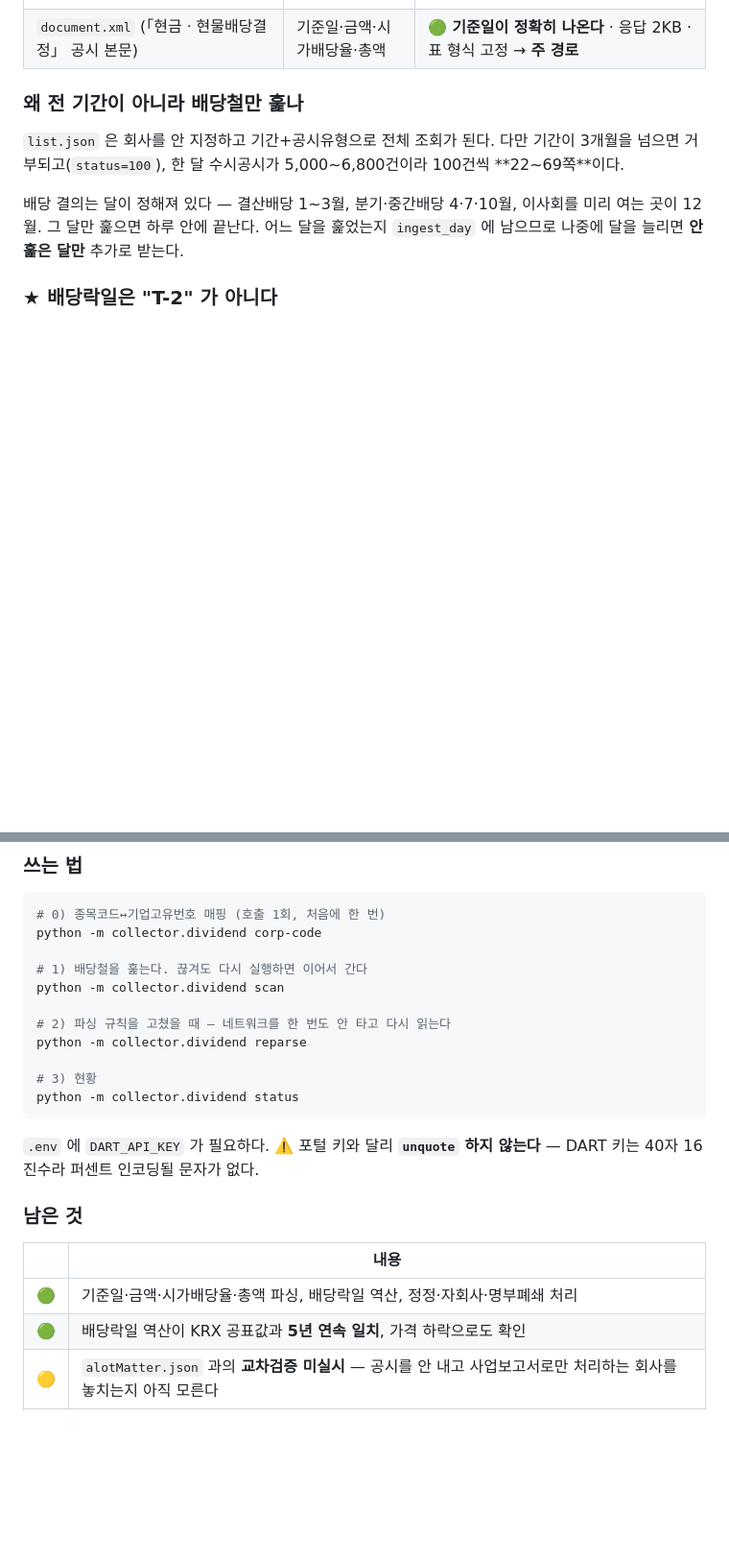
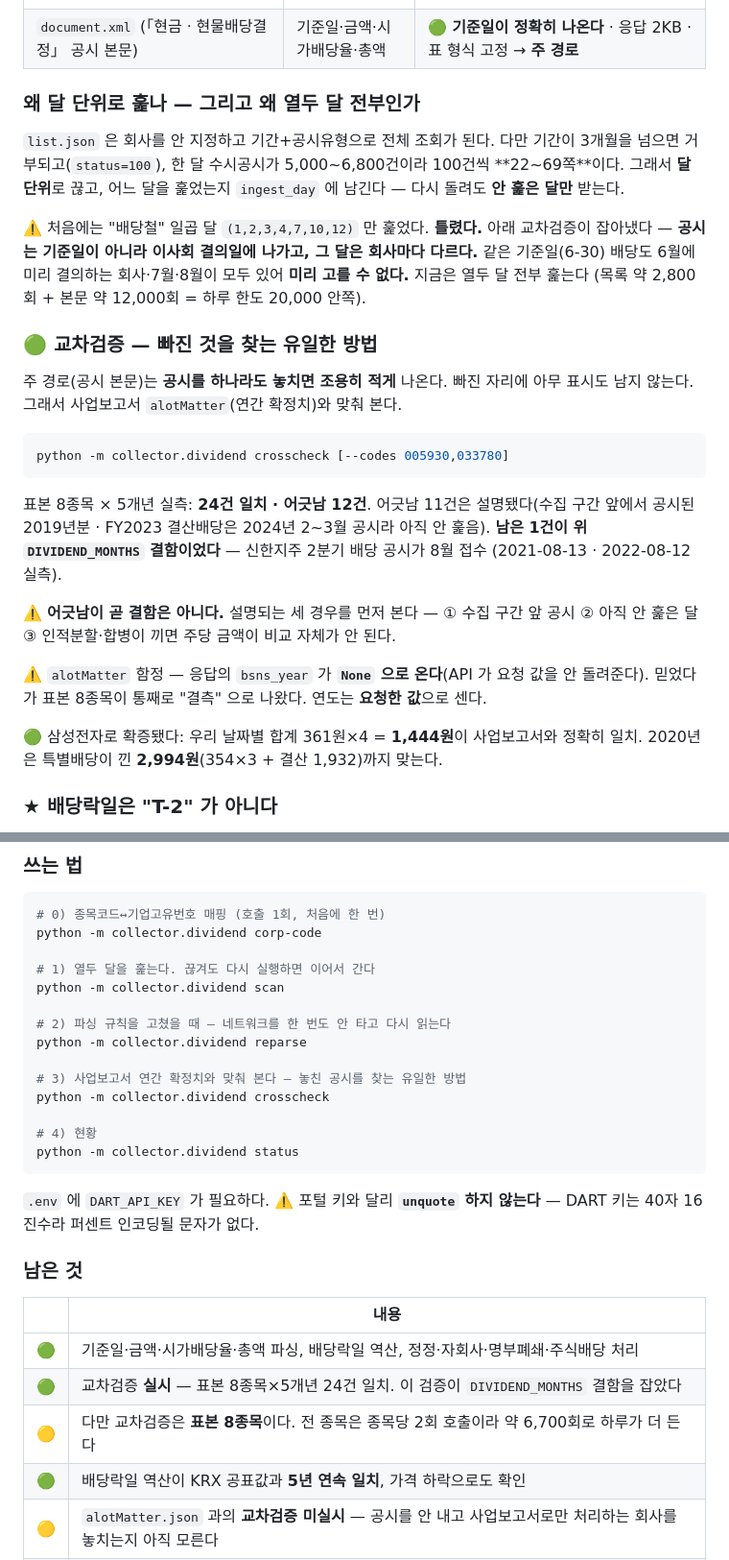
Before and after one commit to devlee328288/Qurious, a Markdown page: collector/README.md, 2 parts joined by grey strips. Shown at 96% size. Rendered like a GitHub page; blank space fills up the shorter version.

Commit message:
docs: README 에 열두 달 훑기와 교차검증을 반영한다
배당철 일곱 달 서술이 코드와 어긋나 있었다. 교차검증 절을 새로 넣고, 어긋남이 곧
결함은 아니라는 것(설명되는 세 경우)과 alotMatter 의 bsns_year=None 함정을 적었다.

Co-Authored-By: Claude Opus 5 (1M context) <noreply@anthropic.com>

````diff
--- a/collector/README.md
+++ b/collector/README.md
@@ -450,14 +450,40 @@ A4 가 문제 삼은 Yahoo 비공식 API 를 타기 때문이다. 실행은 그
 | `alotMatter.json` (사업보고서 배당 항목) | 주당 배당금 3개년이 한 번에 | 🔴 **배당기준일이 없다** · 연간 합계라 분기배당을 못 가른다 → 교차검증용 |
 | `document.xml` (「현금ㆍ현물배당결정」 공시 본문) | 기준일·금액·시가배당율·총액 | 🟢 **기준일이 정확히 나온다** · 응답 2KB · 표 형식 고정 → **주 경로** |
 
-### 왜 전 기간이 아니라 배당철만 훑나
+### 왜 달 단위로 훑나 — 그리고 왜 **열두 달 전부**인가
 
 `list.json` 은 회사를 안 지정하고 기간+공시유형으로 전체 조회가 된다. 다만 기간이 3개월을
 넘으면 거부되고(`status=100`), 한 달 수시공시가 5,000~6,800건이라 100건씩 **22~69쪽**이다.
+그래서 **달 단위**로 끊고, 어느 달을 훑었는지 `ingest_day` 에 남긴다 — 다시 돌려도
+**안 훑은 달만** 받는다.
 
-배당 결의는 달이 정해져 있다 — 결산배당 1~3월, 분기·중간배당 4·7·10월, 이사회를 미리
-여는 곳이 12월. 그 달만 훑으면 하루 안에 끝난다. 어느 달을 훑었는지 `ingest_day` 에
-남으므로 나중에 달을 늘리면 **안 훑은 달만** 추가로 받는다.
+⚠️ 처음에는 "배당철" 일곱 달 `(1,2,3,4,7,10,12)` 만 훑었다. **틀렸다.** 아래 교차검증이
+잡아냈다 — **공시는 기준일이 아니라 이사회 결의일에 나가고, 그 달은 회사마다 다르다.**
+같은 기준일(6-30) 배당도 6월에 미리 결의하는 회사·7월·8월이 모두 있어 **미리 고를 수 없다.**
+지금은 열두 달 전부 훑는다 (목록 약 2,800회 + 본문 약 12,000회 = 하루 한도 20,000 안쪽).
+
+### 🟢 교차검증 — 빠진 것을 찾는 유일한 방법
+
+주 경로(공시 본문)는 **공시를 하나라도 놓치면 조용히 적게** 나온다. 빠진 자리에 아무 표시도
+남지 않는다. 그래서 사업보고서 `alotMatter`(연간 확정치)와 맞춰 본다.
+
+```bash
+python -m collector.dividend crosscheck [--codes 005930,033780]
+```
+
+표본 8종목 × 5개년 실측: **24건 일치 · 어긋남 12건**. 어긋남 11건은 설명됐다(수집 구간
+앞에서 공시된 2019년분 · FY2023 결산배당은 2024년 2~3월 공시라 아직 안 훑음).
+**남은 1건이 위 `DIVIDEND_MONTHS` 결함이었다** — 신한지주 2분기 배당 공시가 8월 접수
+(2021-08-13 · 2022-08-12 실측).
+
+⚠️ **어긋남이 곧 결함은 아니다.** 설명되는 세 경우를 먼저 본다 — ① 수집 구간 앞 공시
+② 아직 안 훑은 달 ③ 인적분할·합병이 끼면 주당 금액이 비교 자체가 안 된다.
+
+⚠️ `alotMatter` 함정 — 응답의 `bsns_year` 가 **`None` 으로 온다**(API 가 요청 값을 안
+돌려준다). 믿었다가 표본 8종목이 통째로 "결측" 으로 나왔다. 연도는 **요청한 값**으로 센다.
+
+🟢 삼성전자로 확증됐다: 우리 날짜별 합계 361원×4 = **1,444원**이 사업보고서와 정확히 일치.
+2020년은 특별배당이 낀 **2,994원**(354×3 + 결산 1,932)까지 맞는다.
 
 ### ★ 배당락일은 "T-2" 가 아니다
 
@@ -607,13 +633,16 @@ TR 에 배당을 더해야 하는 날은 기준일이 아니라 **배당락일**
 # 0) 종목코드↔기업고유번호 매핑 (호출 1회, 처음에 한 번)
 python -m collector.dividend corp-code
 
-# 1) 배당철을 훑는다. 끊겨도 다시 실행하면 이어서 간다
+# 1) 열두 달을 훑는다. 끊겨도 다시 실행하면 이어서 간다
 python -m collector.dividend scan
 
 # 2) 파싱 규칙을 고쳤을 때 — 네트워크를 한 번도 안 타고 다시 읽는다
 python -m collector.dividend reparse
 
-# 3) 현황
+# 3) 사업보고서 연간 확정치와 맞춰 본다 — 놓친 공시를 찾는 유일한 방법
+python -m collector.dividend crosscheck
+
+# 4) 현황
 python -m collector.dividend status
 ```
 
@@ -624,7 +653,9 @@ DART 키는 40자 16진수라 퍼센트 인코딩될 문자가 없다.
 
 | | 내용 |
 |---|---|
-| 🟢 | 기준일·금액·시가배당율·총액 파싱, 배당락일 역산, 정정·자회사·명부폐쇄 처리 |
+| 🟢 | 기준일·금액·시가배당율·총액 파싱, 배당락일 역산, 정정·자회사·명부폐쇄·주식배당 처리 |
+| 🟢 | 교차검증 **실시** — 표본 8종목×5개년 24건 일치. 이 검증이 `DIVIDEND_MONTHS` 결함을 잡았다 |
+| 🟡 | 다만 교차검증은 **표본 8종목**이다. 전 종목은 종목당 2회 호출이라 약 6,700회로 하루가 더 든다 |
 | 🟢 | 배당락일 역산이 KRX 공표값과 **5년 연속 일치**, 가격 하락으로도 확인 |
 | 🟡 | `alotMatter.json` 과의 **교차검증 미실시** — 공시를 안 내고 사업보고서로만 처리하는 회사를 놓치는지 아직 모른다 |
 | 🟡 | 2024년 배당기준일 제도 변경 — 공식 자체는 깨지지 않지만(공시에 적힌 기준일을 읽으므로) 배당락 시점의 **가격 반응**은 다를 수 있다 |
````
Also changed, not shown: other parts of collector/README.md (+2 -2 lines).
